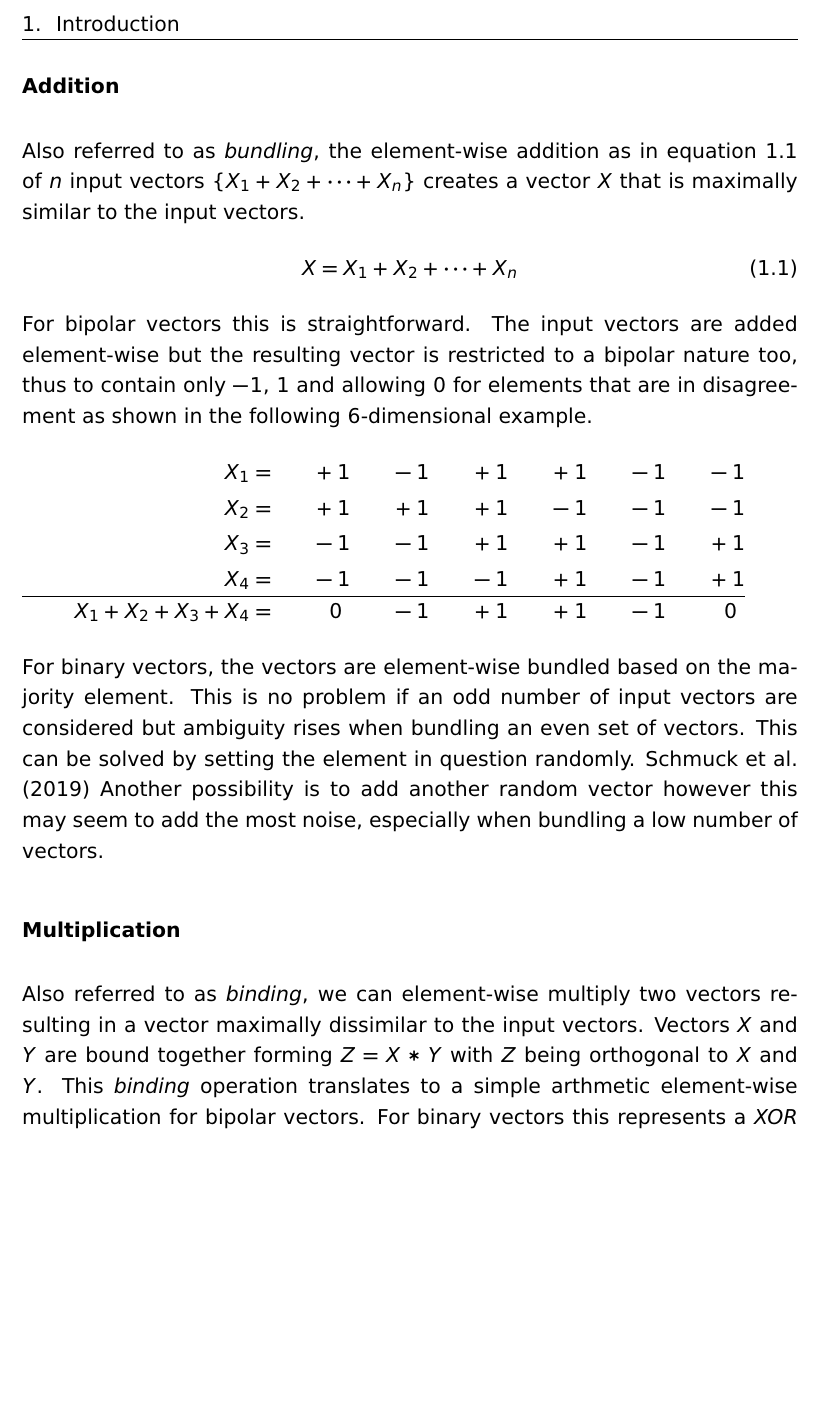
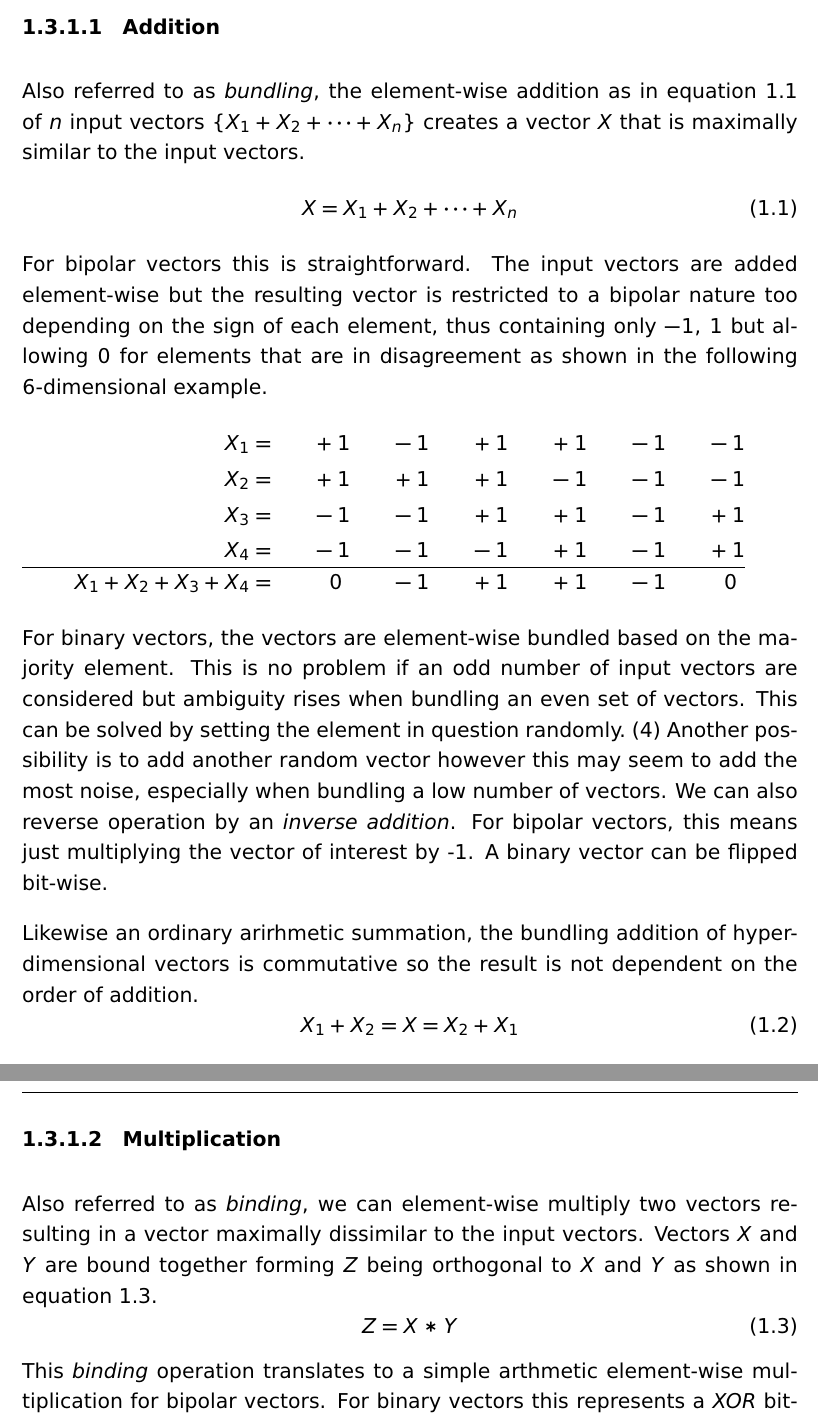
Before and after one commit to Micjanov/Master-Thesis, a LaTeX thesis (thesis/BW_Thesis_EN.tex, which reads thesis/chapt1.tex): part of page 13 of 16 before the commit and two parts of pages 13 and 14 of 16 after it, the two joined at a grey line, cut at the place of the change, the shorter picture padded with empty space. Compiled offline with pdfLaTeX.

Commit message:
added more to intro

```diff
--- a/thesis/BW_Thesis_EN.tex
+++ b/thesis/BW_Thesis_EN.tex
@@ -41,11 +41,14 @@
 \usepackage{booktabs}
 % this package is used to produce both author-date and standard numerical citations for BibTeX bibliographies
 \usepackage[round]{natbib}
+\setcitestyle{numbers}
 % This packages adds the Appendix name in the toc. See below
 \usepackage[titletoc]{appendix}
 \usepackage{mathtools}
 \usepackage{amsmath}
+\usepackage{notoccite}
 
+\setcounter{secnumdepth}{3}
 % ---- ADDITIONAL SETTINGS
 \graphicspath{{Fig/}} % path to the figure directory
 
--- a/thesis/chapt1.tex
+++ b/thesis/chapt1.tex
@@ -19,11 +19,11 @@ An initial HDV is made up totally random. This \textit{holistic} or \textit{holo
 The interesting properties of HDC are based on only four basic operations we can perform on HDVs. We will discuss these for bipolar and binary vectors.
-\subsubsection*{Addition}
-Also referred to as \textit{bundling}, the element-wise addition as in equation \ref{eqn:sum} of $n$ input vectors $\{X_{1} + X_{2} + \cdots + X_{n}\}$ creates a vector $X$ that is maximally similar to the input vectors.
+\subsubsection{Addition} \label{sssec:add}
+Also referred to as \textit{bundling}, the element-wise addition as in equation~\ref{eqn:sum} of $n$ input vectors $\{X_{1} + X_{2} + \cdots + X_{n}\}$ creates a vector $X$ that is maximally similar to the input vectors.
 \begin{equation}
     \label{eqn:sum}
     X = X_{1} + X_{2} + \cdots + X_{n}
 \end{equation}
-For bipolar vectors this is straightforward. The input vectors are added element-wise but the resulting vector is restricted to a bipolar nature too, thus to contain only $-1$, $1$ and allowing $0$ for elements that are in disagreement as shown in the following $6$-dimensional example.
+For bipolar vectors this is straightforward. The input vectors are added element-wise but the resulting vector is restricted to a bipolar nature too depending on the sign of each element, thus containing only $-1$, $1$ but allowing $0$ for elements that are in disagreement as shown in the following $6$-dimensional example.
 \begin{alignat*}{7}
     X_{1} &= && \qquad +1 && \qquad -1 && \qquad +1 && \qquad +1 && \qquad -1 && \qquad -1 \\
     X_{2} &= && \qquad +1 && \qquad +1 && \qquad +1 && \qquad -1 && \qquad -1 && \qquad -1 \\
@@ -32,6 +32,18 @@ For bipolar vectors this is straightforward. The input vectors are added element
     \hline
     X_{1} + X_{2} + X_{3} + X_{4} &= && \qquad \phantom{-}0 && \qquad -1 && \qquad +1 && \qquad +1 && \qquad -1 && \qquad \phantom{-}0
 \end{alignat*}
-For binary vectors, the vectors are element-wise bundled based on the majority element. This is no problem if an odd number of input vectors are considered but ambiguity rises when bundling an even set of vectors. This can be solved by setting the element in question randomly. \cite{binBund} Another possibility is to add another random vector however this may seem to add the most noise, especially when bundling a low number of vectors.
-\subsubsection*{Multiplication}
-Also referred to as \textit{binding}, we can element-wise multiply two vectors resulting in a vector maximally dissimilar to the input vectors. Vectors $X$ and $Y$ are bound together forming $Z = X * Y$ with $Z$ being orthogonal to $X$ and $Y$. This \textit{binding} operation translates to a simple arthmetic element-wise multiplication for bipolar vectors. For binary vectors this represents a \textit{XOR} bit-operation shown as follows.
+For binary vectors, the vectors are element-wise bundled based on the majority element. This is no problem if an odd number of input vectors are considered but ambiguity rises when bundling an even set of vectors. This can be solved by setting the element in question randomly.~\cite{binBund} Another possibility is to add another random vector however this may seem to add the most noise, especially when bundling a low number of vectors. We can also reverse operation by an \textit{inverse addition}. For bipolar vectors, this means just multiplying the vector of interest by -1. A binary vector can be flipped bit-wise.
+
+Likewise an ordinary arirhmetic summation, the bundling addition of hyperdimensional vectors is commutative so the result is not dependent on the order of addition.
+\begin{equation}
+    \label{eqn:sumcom}
+    X_{1} + X_{2} = X = X_{2} + X_{1}
+\end{equation}
+\subsubsection{Multiplication}
+Also referred to as \textit{binding}, we can element-wise multiply two vectors resulting in a vector maximally dissimilar to the input vectors. Vectors $X$ and $Y$ are bound together forming $Z$ being orthogonal to $X$ and $Y$ as shown in equation~\ref{eqn:multp}.
+\begin{equation}
+    \label{eqn:multp}
+    Z = X * Y
+\end{equation}
+This \textit{binding} operation translates to a simple arthmetic element-wise multiplication for bipolar vectors. For binary vectors this represents a \textit{XOR} bit-operation shown as follows.
+\begin{alignat*}{7}
```
Also changed, not shown: thesis/Thesis_bib.bib (+2 -3 lines), thesis/BW_Thesis_EN.pdf, thesis/BW_Thesis_EN.tex (2 more changed lines), thesis/chapt1.tex (31 more changed lines).
